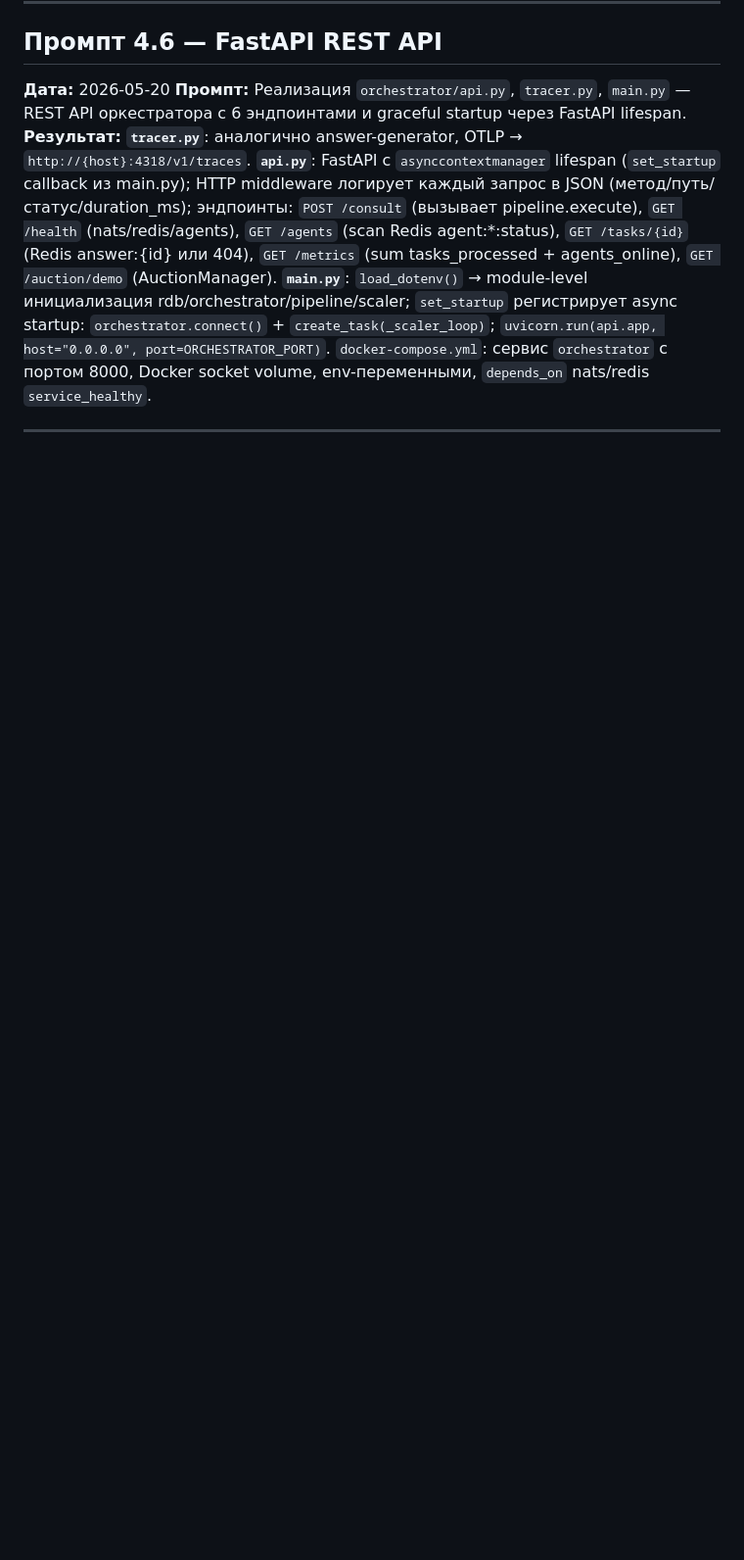
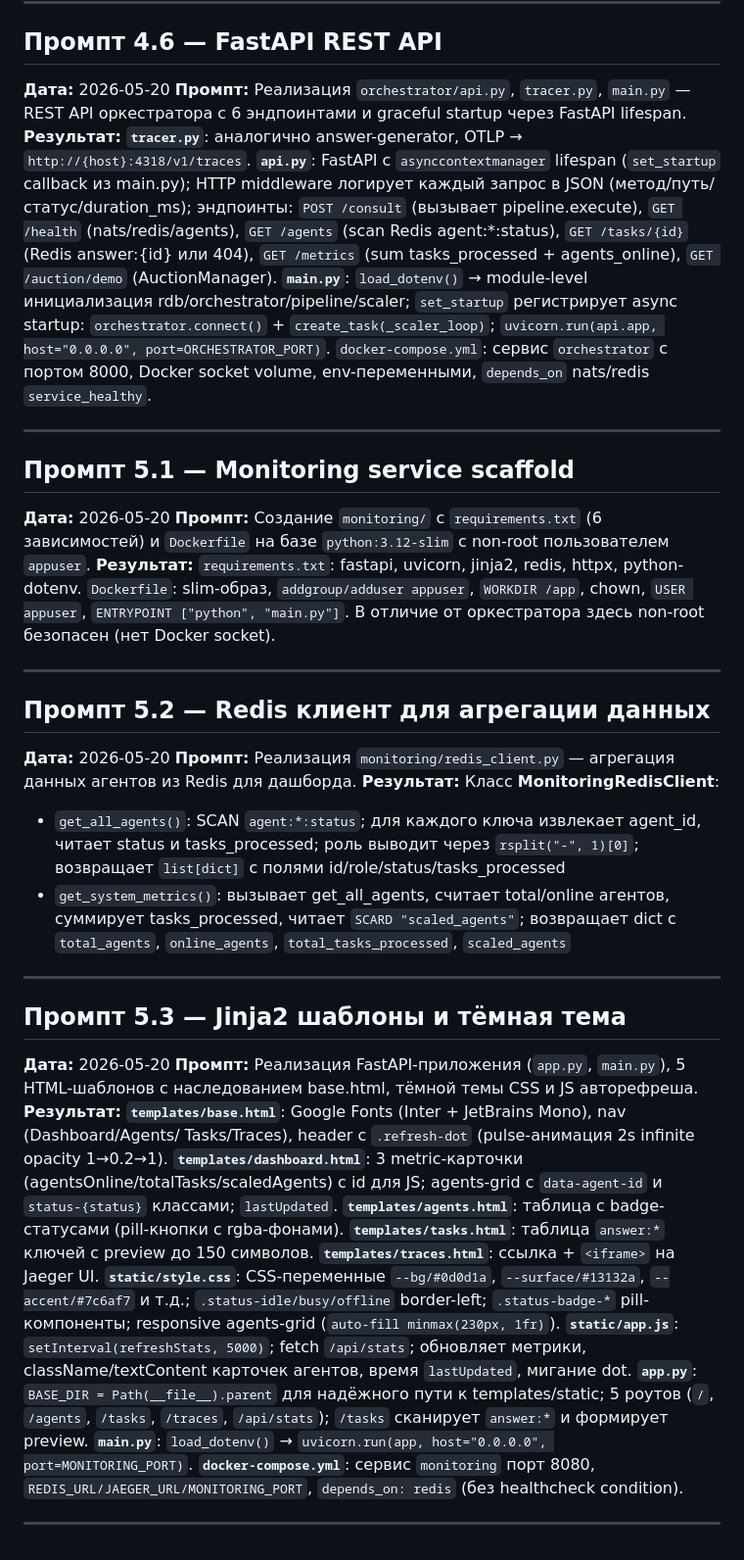
Before and after one commit to Dev66-66/LAB13, a Markdown page: PROMPT_LOG.md, the part around the change. Shown at 98% size. Drawn GitHub-style; blank space fills up the shorter version.

Commit message:
docs: update PROMPT_LOG with monitoring

```diff
--- a/PROMPT_LOG.md
+++ b/PROMPT_LOG.md
@@ -380,3 +380,53 @@ HTTP middleware логирует каждый запрос в JSON (метод/
 env-переменными, `depends_on` nats/redis `service_healthy`.
 
 ---
+## Промпт 5.1 — Monitoring service scaffold
+**Дата:** 2026-05-20
+**Промпт:** Создание `monitoring/` с `requirements.txt` (6 зависимостей) и `Dockerfile`
+на базе `python:3.12-slim` с non-root пользователем `appuser`.
+**Результат:**
+`requirements.txt`: fastapi, uvicorn, jinja2, redis, httpx, python-dotenv.
+`Dockerfile`: slim-образ, `addgroup/adduser appuser`, `WORKDIR /app`, chown, `USER appuser`,
+`ENTRYPOINT ["python", "main.py"]`. В отличие от оркестратора здесь non-root безопасен
+(нет Docker socket).
+
+---
+## Промпт 5.2 — Redis клиент для агрегации данных
+**Дата:** 2026-05-20
+**Промпт:** Реализация `monitoring/redis_client.py` — агрегация данных агентов из Redis
+для дашборда.
+**Результат:**
+Класс **MonitoringRedisClient**:
+- `get_all_agents()`: SCAN `agent:*:status`; для каждого ключа извлекает agent_id,
+  читает status и tasks_processed; роль выводит через `rsplit("-", 1)[0]`;
+  возвращает `list[dict]` с полями id/role/status/tasks_processed
+- `get_system_metrics()`: вызывает get_all_agents, считает total/online агентов,
+  суммирует tasks_processed, читает `SCARD "scaled_agents"`; возвращает dict с
+  `total_agents`, `online_agents`, `total_tasks_processed`, `scaled_agents`
+
+---
+## Промпт 5.3 — Jinja2 шаблоны и тёмная тема
+**Дата:** 2026-05-20
+**Промпт:** Реализация FastAPI-приложения (`app.py`, `main.py`), 5 HTML-шаблонов
+с наследованием base.html, тёмной темы CSS и JS авторефреша.
+**Результат:**
+**`templates/base.html`**: Google Fonts (Inter + JetBrains Mono), nav (Dashboard/Agents/
+Tasks/Traces), header с `.refresh-dot` (pulse-анимация 2s infinite opacity 1→0.2→1).
+**`templates/dashboard.html`**: 3 metric-карточки (agentsOnline/totalTasks/scaledAgents)
+с id для JS; agents-grid с `data-agent-id` и `status-{status}` классами; `lastUpdated`.
+**`templates/agents.html`**: таблица с badge-статусами (pill-кнопки с rgba-фонами).
+**`templates/tasks.html`**: таблица `answer:*` ключей с preview до 150 символов.
+**`templates/traces.html`**: ссылка + `<iframe>` на Jaeger UI.
+**`static/style.css`**: CSS-переменные `--bg/#0d0d1a`, `--surface/#13132a`, `--accent/#7c6af7`
+и т.д.; `.status-idle/busy/offline` border-left; `.status-badge-*` pill-компоненты;
+responsive agents-grid (`auto-fill minmax(230px, 1fr)`).
+**`static/app.js`**: `setInterval(refreshStats, 5000)`; fetch `/api/stats`; обновляет
+метрики, className/textContent карточек агентов, время `lastUpdated`, мигание dot.
+**`app.py`**: `BASE_DIR = Path(__file__).parent` для надёжного пути к templates/static;
+5 роутов (`/`, `/agents`, `/tasks`, `/traces`, `/api/stats`); `/tasks` сканирует
+`answer:*` и формирует preview.
+**`main.py`**: `load_dotenv()` → `uvicorn.run(app, host="0.0.0.0", port=MONITORING_PORT)`.
+**`docker-compose.yml`**: сервис `monitoring` порт 8080, `REDIS_URL/JAEGER_URL/MONITORING_PORT`,
+`depends_on: redis` (без healthcheck condition).
+
+---
```
